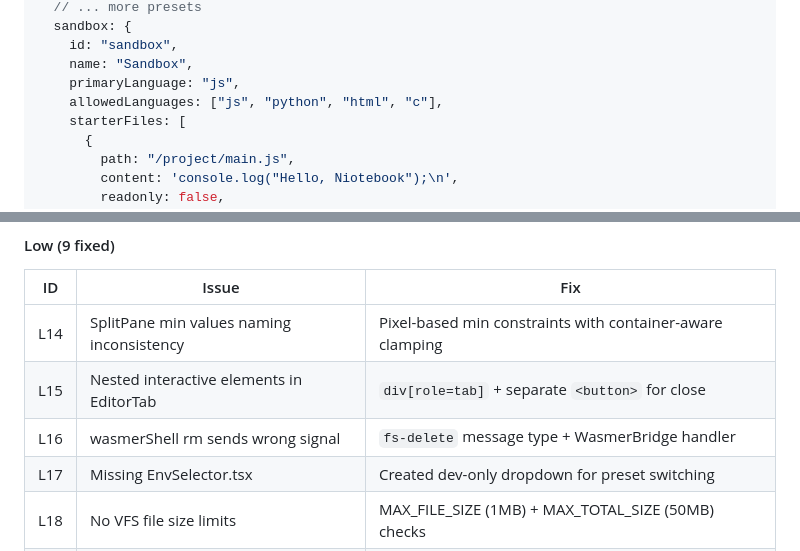
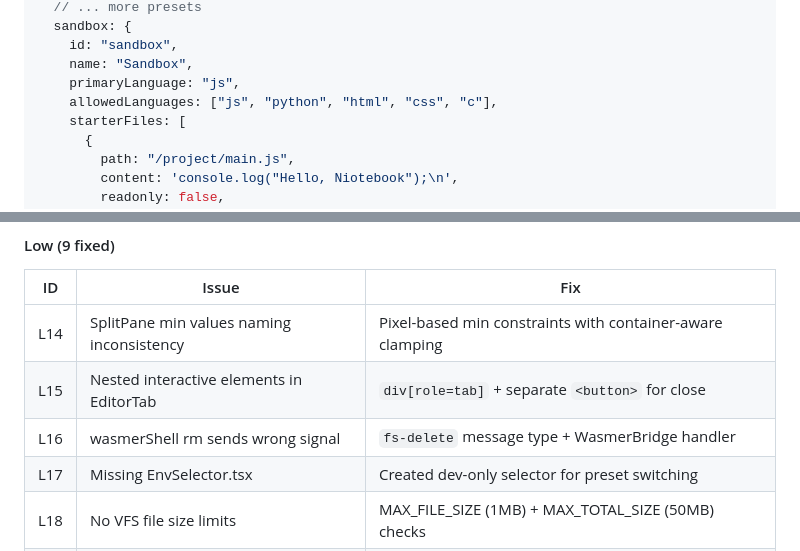
Before and after one commit to Akram012388/niotebook_v0.2, a Markdown page: docs/code-editor-tier2-plan.md, 2 parts joined by grey strips. GitHub-like rendering.

```diff
--- a/docs/code-editor-tier2-plan.md
+++ b/docs/code-editor-tier2-plan.md
@@ -1673,7 +1662,7 @@ const ENV_PRESETS: Record<EnvPresetId, LessonEnvironment> = {
     id: "sandbox",
     name: "Sandbox",
     primaryLanguage: "js",
-    allowedLanguages: ["js", "python", "html", "c"],
+    allowedLanguages: ["js", "python", "html", "css", "c"],
     starterFiles: [
       {
         path: "/project/main.js",
@@ -2075,7 +2064,7 @@ All issues have been fixed with atomic commits on the `jarvis/code-editor-tier2`
 | L14 | SplitPane min values naming inconsistency | Pixel-based min constraints with container-aware clamping   |
 | L15 | Nested interactive elements in EditorTab  | `div[role=tab]` + separate `<button>` for close             |
 | L16 | wasmerShell rm sends wrong signal         | `fs-delete` message type + WasmerBridge handler             |
-| L17 | Missing EnvSelector.tsx                   | Created dev-only dropdown for preset switching              |
+| L17 | Missing EnvSelector.tsx                   | Created dev-only selector for preset switching              |
 | L18 | No VFS file size limits                   | MAX_FILE_SIZE (1MB) + MAX_TOTAL_SIZE (50MB) checks          |
 | L19 | kill() can't interrupt running execution  | Documented limitation, TODO for Web Worker migration        |
 | L20 | No test for cs50x-python preset           | Full validation test suite for all 7 presets (28 tests)     |
```
Also changed, not shown: other parts of docs/code-editor-tier2-plan.md (+11 -22 lines).
